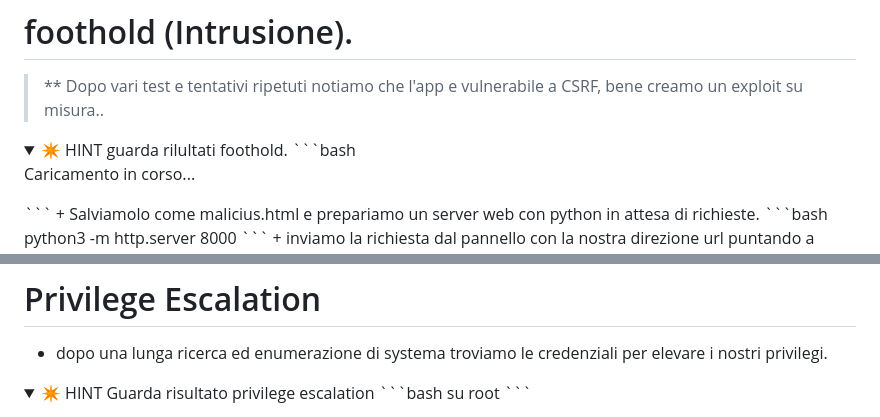
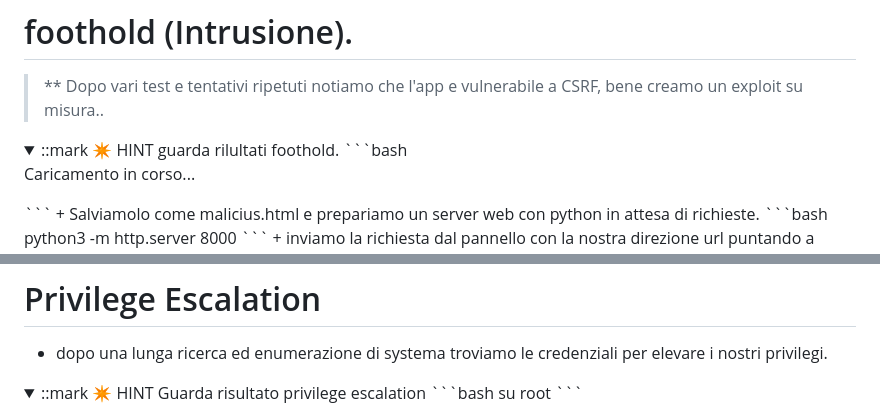
Before and after one commit to JX82-web/Lab_Cibersecurity_Doker, a Markdown page: lab_CSRF/writeup_csrf_lab.md, 2 parts joined by grey strips. Rendered like a GitHub page.

````diff
--- a/lab_CSRF/writeup_csrf_lab.md
+++ b/lab_CSRF/writeup_csrf_lab.md
@@ -117,7 +120,8 @@
 # foothold (Intrusione).
 >** Dopo vari test e tentativi ripetuti notiamo che l'app e vulnerabile a CSRF, bene creamo un exploit su misura..
 <details open>
-<summary> ✴️ HINT guarda rilultati foothold.
+	<summary> ::mark
+		✴️ HINT guarda rilultati foothold.
 	```bash
 	<!DOCTYPE html>
 	<html lang="it">
@@ -158,7 +162,8 @@
 # Privilege Escalation
 * dopo una lunga ricerca ed enumerazione di systema troviamo le credenziali per elevare i nostri privilegi.
 <details open>
-	<summary> ✴️ HINT Guarda risultato privilege escalation
+	<summary>  ::mark
+		✴️ HINT Guarda risultato privilege escalation
 		```bash
 		su root
 		```
````
Also changed, not shown: other parts of lab_CSRF/writeup_csrf_lab.md (+6 -5 lines).
